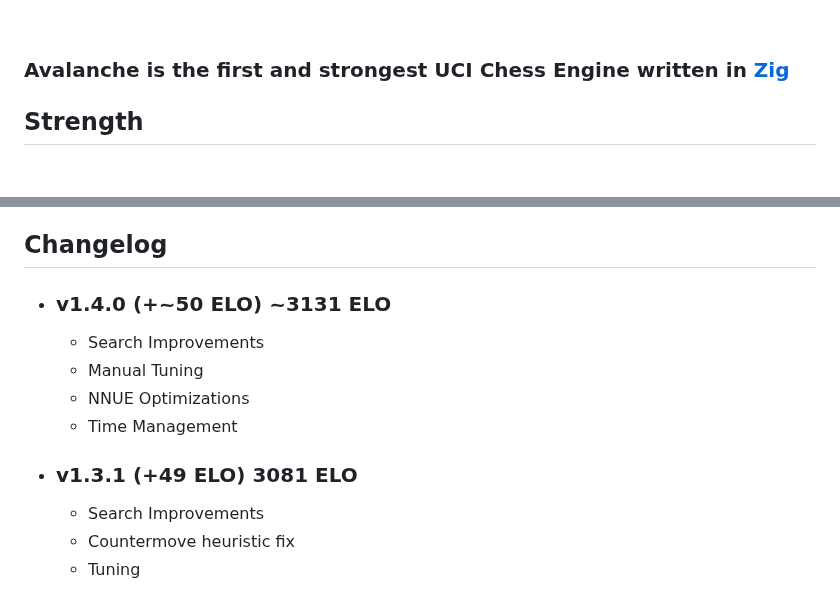
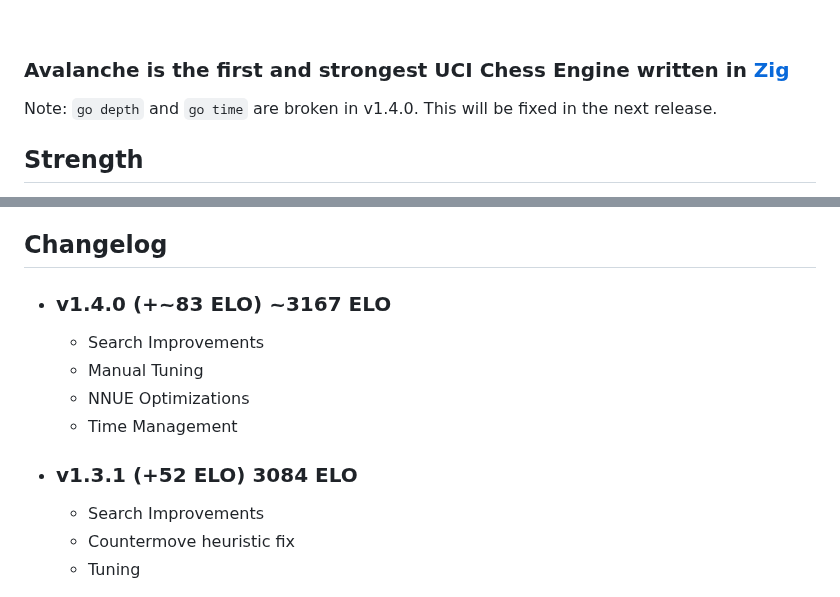
Before and after one commit to SnowballSH/Avalanche, a Markdown page: README.md, 2 parts joined by grey strips. GitHub-like rendering; blank space fills up the shorter version.

```diff
--- a/README.md
+++ b/README.md
@@ -10,4 +10,6 @@
 
 ### Avalanche is the first and strongest UCI Chess Engine written in [Zig](https://ziglang.org/)
 
+Note: `go depth` and `go time` are broken in v1.4.0. This will be fixed in the next release.
+
 ## Strength
@@ -70,14 +74,14 @@ Parameter Tuning is done by my [Storming Tune](https://github.com/SnowballSH/sto
 
 ## Changelog
 
-- ### v1.4.0 (+~50 ELO) ~3131 ELO
+- ### v1.4.0 (+~83 ELO) ~3167 ELO
 
   - Search Improvements
   - Manual Tuning
   - NNUE Optimizations
   - Time Management
 
-- ### v1.3.1 (+49 ELO) 3081 ELO
+- ### v1.3.1 (+52 ELO) 3084 ELO
 
   - Search Improvements
   - Countermove heuristic fix
```
Also changed, not shown: other parts of README.md (+2 -0 lines).
